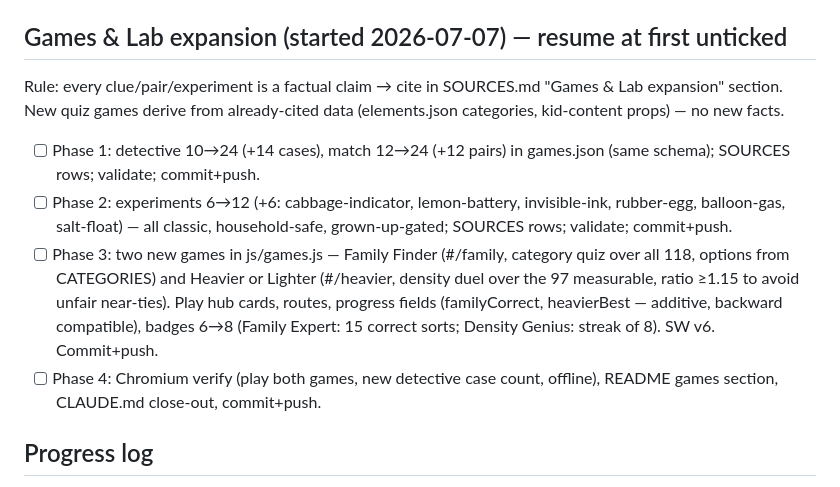
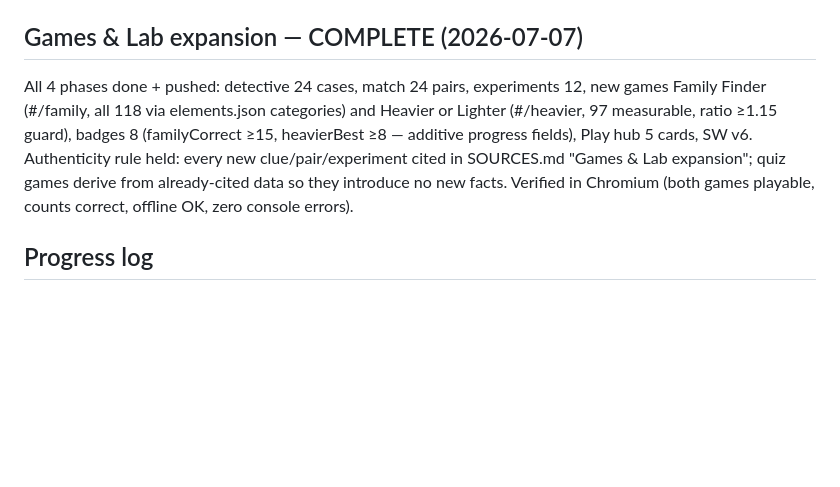
Before and after one commit to Mohamed-AH/elements, a Markdown page: CLAUDE.md, the part around the change. GitHub-like rendering; blank space fills up the shorter version.

Commit message:
Games phase 4: verify, README games/lab sections, CLAUDE.md close-out
Co-Authored-By: Claude Fable 5 <noreply@anthropic.com>
Claude-Session: https://claude.ai/code/session_013P15Tm5y42TTn9unTYNLEo

```diff
--- a/CLAUDE.md
+++ b/CLAUDE.md
@@ -96,26 +96,17 @@ lab/badges grids widened; experiment detail = `.exp-cols` 35/65 recipe.
 SW CACHE_VERSION v5. User's reference screenshots are the root
 `Screenshot 2026-07-07 *.png` files (commit 61ca0ca).
 
-## Games & Lab expansion (started 2026-07-07) — resume at first unticked
+## Games & Lab expansion — COMPLETE (2026-07-07)
 
-Rule: every clue/pair/experiment is a factual claim → cite in SOURCES.md
-"Games & Lab expansion" section. New quiz games derive from already-cited
-data (elements.json categories, kid-content props) — no new facts.
-
-- [ ] Phase 1: detective 10→24 (+14 cases), match 12→24 (+12 pairs) in
-      games.json (same schema); SOURCES rows; validate; commit+push.
-- [ ] Phase 2: experiments 6→12 (+6: cabbage-indicator, lemon-battery,
-      invisible-ink, rubber-egg, balloon-gas, salt-float) — all classic,
-      household-safe, grown-up-gated; SOURCES rows; validate; commit+push.
-- [ ] Phase 3: two new games in js/games.js — Family Finder (#/family,
-      category quiz over all 118, options from CATEGORIES) and Heavier or
-      Lighter (#/heavier, density duel over the 97 measurable, ratio ≥1.15
-      to avoid unfair near-ties). Play hub cards, routes, progress fields
-      (familyCorrect, heavierBest — additive, backward compatible), badges
-      6→8 (Family Expert: 15 correct sorts; Density Genius: streak of 8).
-      SW v6. Commit+push.
-- [ ] Phase 4: Chromium verify (play both games, new detective case count,
-      offline), README games section, CLAUDE.md close-out, commit+push.
+All 4 phases done + pushed: detective 24 cases, match 24 pairs,
+experiments 12, new games Family Finder (#/family, all 118 via
+elements.json categories) and Heavier or Lighter (#/heavier, 97
+measurable, ratio ≥1.15 guard), badges 8 (familyCorrect ≥15,
+heavierBest ≥8 — additive progress fields), Play hub 5 cards, SW v6.
+Authenticity rule held: every new clue/pair/experiment cited in
+SOURCES.md "Games & Lab expansion"; quiz games derive from already-cited
+data so they introduce no new facts. Verified in Chromium (both games
+playable, counts correct, offline OK, zero console errors).
 
 ## Progress log
 
```
Also changed, not shown: 1 other file.
